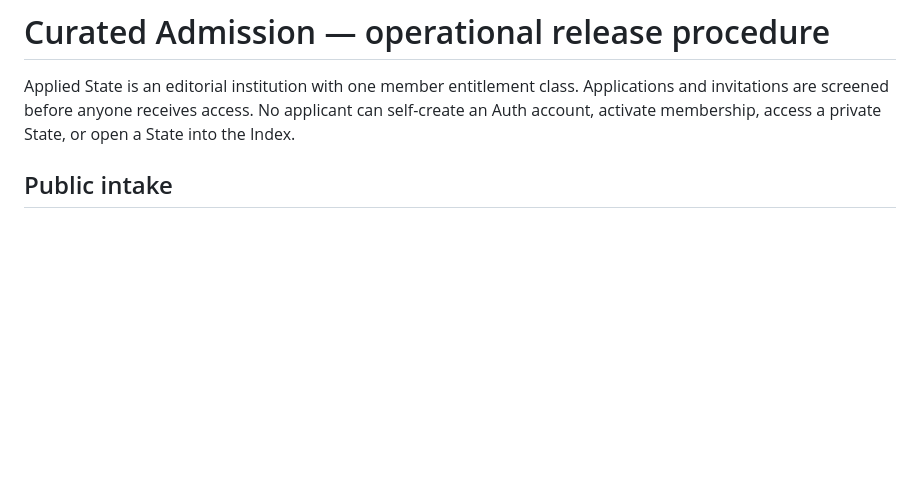
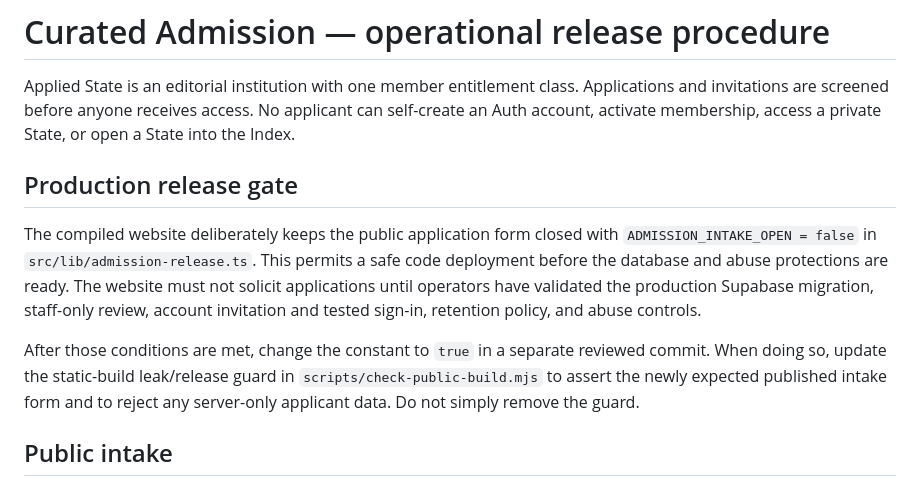
Before and after one commit to PARC-Labs/Applied-State-Site, a Markdown page: docs/CURATED_ADMISSION.md, the part around the change. GitHub-like rendering; blank space fills up the shorter version.

Commit message:
Document closed-by-default application rollout and release prerequisites

```diff
--- a/docs/CURATED_ADMISSION.md
+++ b/docs/CURATED_ADMISSION.md
@@ -1,6 +1,12 @@
 # Curated Admission — operational release procedure
 
 Applied State is an editorial institution with one member entitlement class. Applications and invitations are screened before anyone receives access. No applicant can self-create an Auth account, activate membership, access a private State, or open a State into the Index.
+
+## Production release gate
+
+The compiled website deliberately keeps the public application form closed with `ADMISSION_INTAKE_OPEN = false` in `src/lib/admission-release.ts`. This permits a safe code deployment before the database and abuse protections are ready. The website must not solicit applications until operators have validated the production Supabase migration, staff-only review, account invitation and tested sign-in, retention policy, and abuse controls.
+
+After those conditions are met, change the constant to `true` in a separate reviewed commit. When doing so, update the static-build leak/release guard in `scripts/check-public-build.mjs` to assert the newly expected published intake form and to reject any server-only applicant data. Do not simply remove the guard.
 
 ## Public intake
 
```
